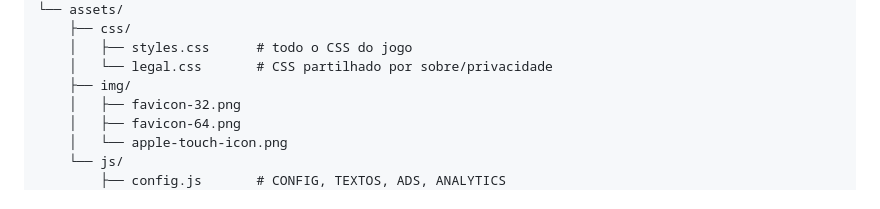
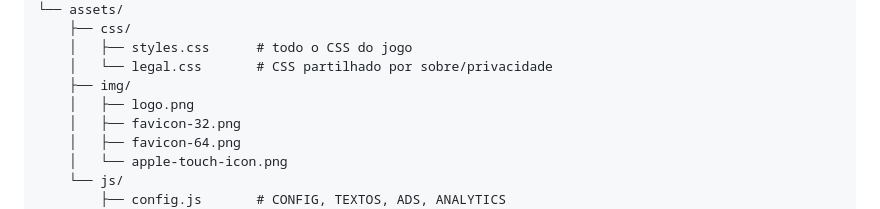
Before and after one commit to gabrielmaria/pesca-lendaria, a Markdown page: README.md, the part around the change. Drawn GitHub-style.

```diff
--- a/README.md
+++ b/README.md
@@ -23,6 +23,7 @@ Todo o visual é pixel art (à Celeste/Stardew): **sprites desenhados pixel a pi
     │   ├── styles.css      # todo o CSS do jogo
     │   └── legal.css       # CSS partilhado por sobre/privacidade
     ├── img/
+    │   ├── logo.png
     │   ├── favicon-32.png
     │   ├── favicon-64.png
     │   └── apple-touch-icon.png
```
Also changed, not shown: assets/img/logo.png (added), 2 other files.
